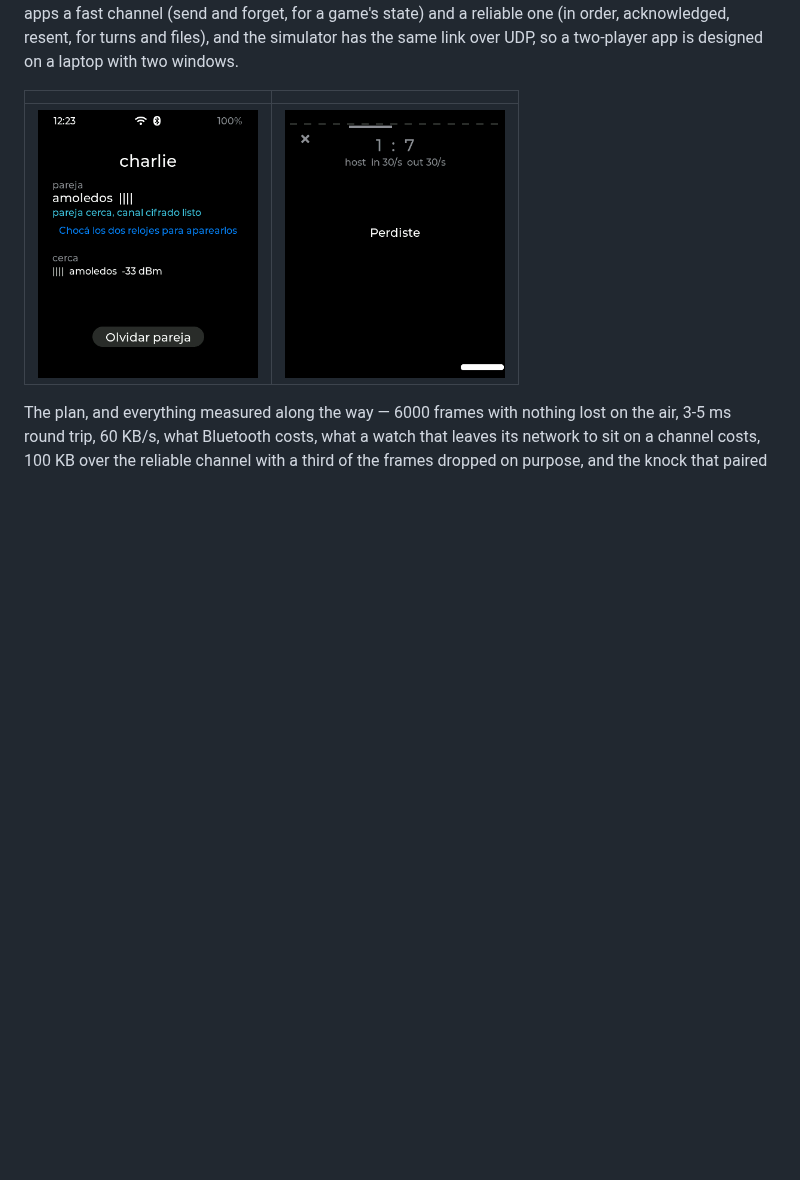
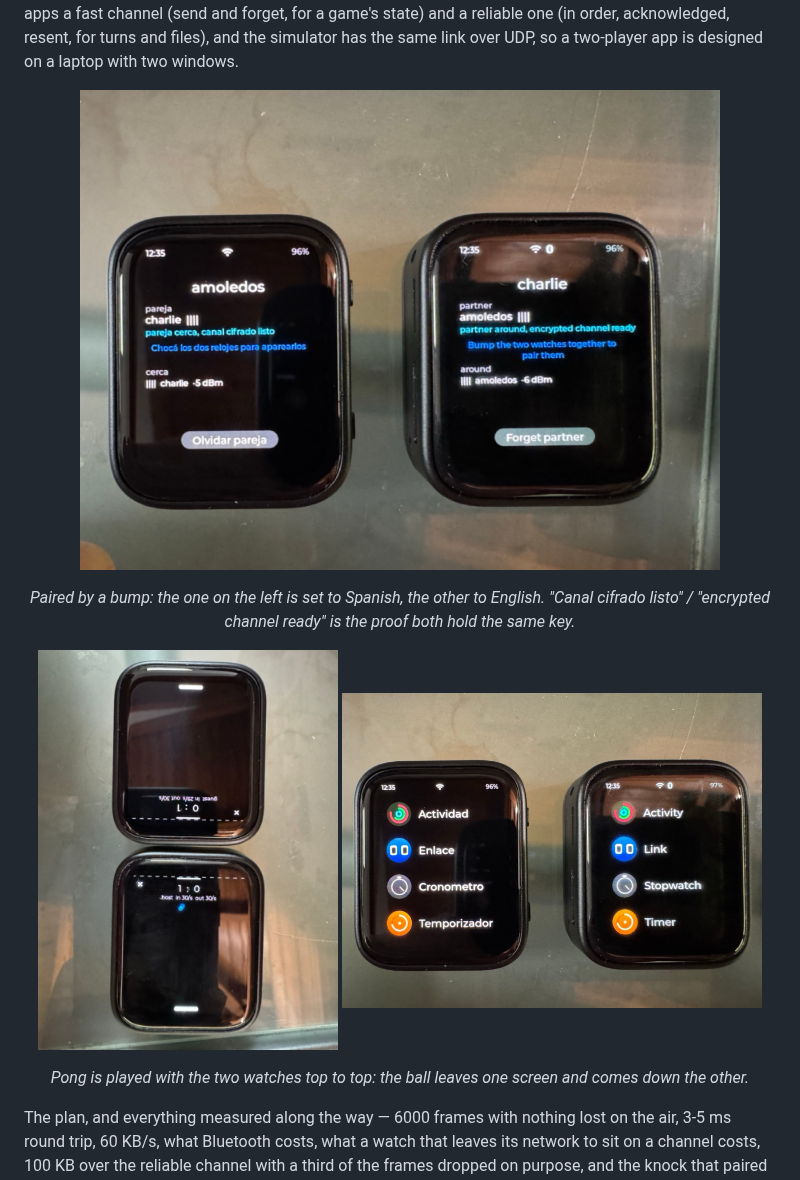
Before and after one commit to charliejgallo/ESP32S3_AmoledOS, a Markdown page: README.md, the part around the change. GitHub-like rendering; pictures changed too: docs/img/photo-link-launcher.jpg (added), docs/img/photo-link-paired.jpg (added), docs/img/photo-pong.jpg (added); blank space fills up the shorter version.

Commit message:
README, LINK.md: the two watches photographed, paired and playing
Co-Authored-By: Claude Fable 5.1 <noreply@anthropic.com>

```diff
--- a/README.md
+++ b/README.md
@@ -202,9 +202,18 @@ reliable one (in order, acknowledged, resent, for turns and files), and the
 simulator has the same link over UDP, so a two-player app is designed on a
 laptop with two windows.
 
-| | |
-|---|---|
-| <img src="docs/img/int-link.png" width="220"> | <img src="docs/img/app-pong.png" width="220"> |
+<p align="center">
+  <img src="docs/img/photo-link-paired.jpg" width="640" alt="Two watches paired, one in Spanish and one in English">
+</p>
+<p align="center"><em>Paired by a bump: the one on the left is set to Spanish, the
+other to English. "Canal cifrado listo" / "encrypted channel ready" is the
+proof both hold the same key.</em></p>
+<p align="center">
+  <img src="docs/img/photo-pong.jpg" width="300" alt="Pong across two watches">
+  <img src="docs/img/photo-link-launcher.jpg" width="420" alt="The launchers side by side, with Enlace">
+</p>
+<p align="center"><em>Pong is played with the two watches top to top: the ball
+leaves one screen and comes down the other.</em></p>
 
 The plan, and everything measured along the way — 6000 frames with nothing
 lost on the air, 3-5 ms round trip, 60 KB/s, what Bluetooth costs, what a
```
Also changed, not shown: docs/LINK.md (+4 -0 lines).
